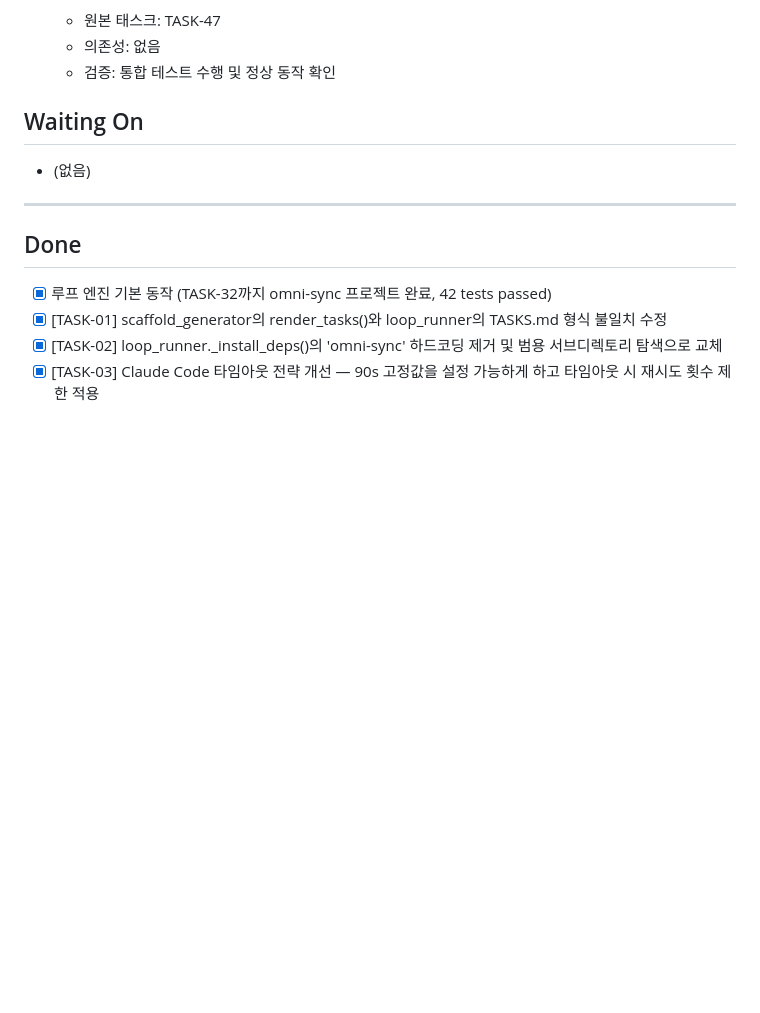
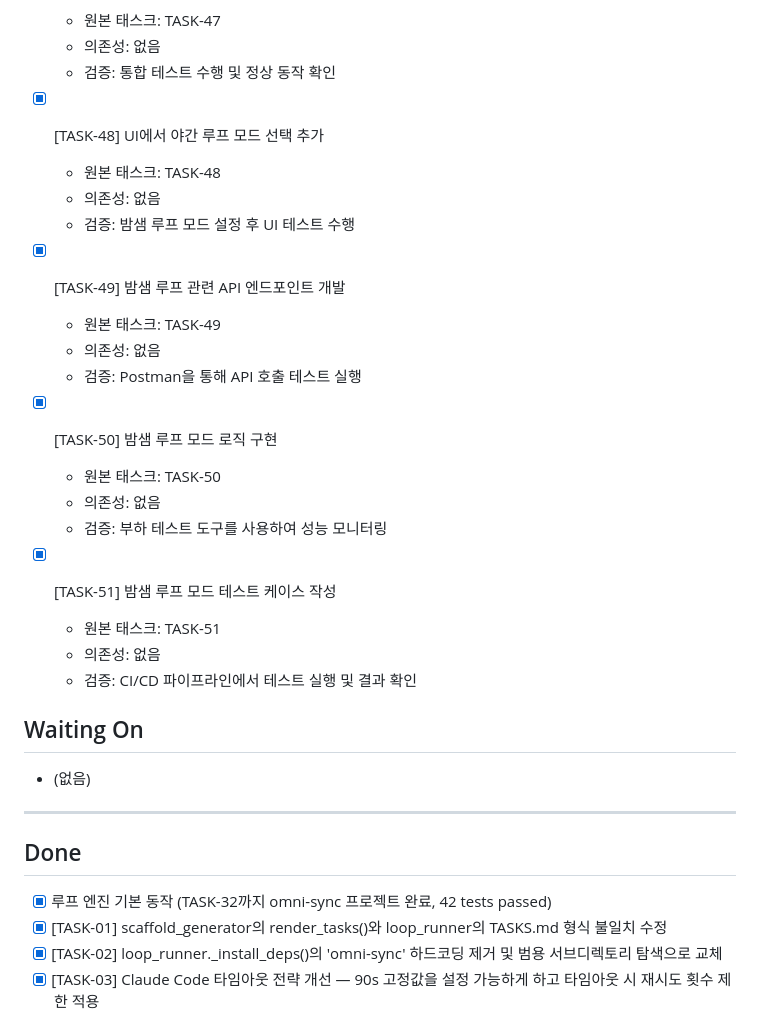
Before and after one commit to pds2225/auto_dev, a Markdown page: TASKS.md, the part around the change. Rendered like a GitHub page; blank space fills up the shorter version.

Commit message:
auto-backup: 2026-05-03 02:44:38

```diff
--- a/TASKS.md
+++ b/TASKS.md
@@ -139,6 +139,26 @@ TASKS.md
   - 원본 태스크: TASK-47
   - 의존성: 없음
   - 검증: 통합 테스트 수행 및 정상 동작 확인
+
+- [x] [TASK-48] UI에서 야간 루프 모드 선택 추가
+  - 원본 태스크: TASK-48
+  - 의존성: 없음
+  - 검증: 밤샘 루프 모드 설정 후 UI 테스트 수행
+
+- [x] [TASK-49] 밤샘 루프 관련 API 엔드포인트 개발
+  - 원본 태스크: TASK-49
+  - 의존성: 없음
+  - 검증: Postman을 통해 API 호출 테스트 실행
+
+- [x] [TASK-50] 밤샘 루프 모드 로직 구현
+  - 원본 태스크: TASK-50
+  - 의존성: 없음
+  - 검증: 부하 테스트 도구를 사용하여 성능 모니터링
+
+- [x] [TASK-51] 밤샘 루프 모드 테스트 케이스 작성
+  - 원본 태스크: TASK-51
+  - 의존성: 없음
+  - 검증: CI/CD 파이프라인에서 테스트 실행 및 결과 확인
 ## Waiting On
 
 - (없음)
```
